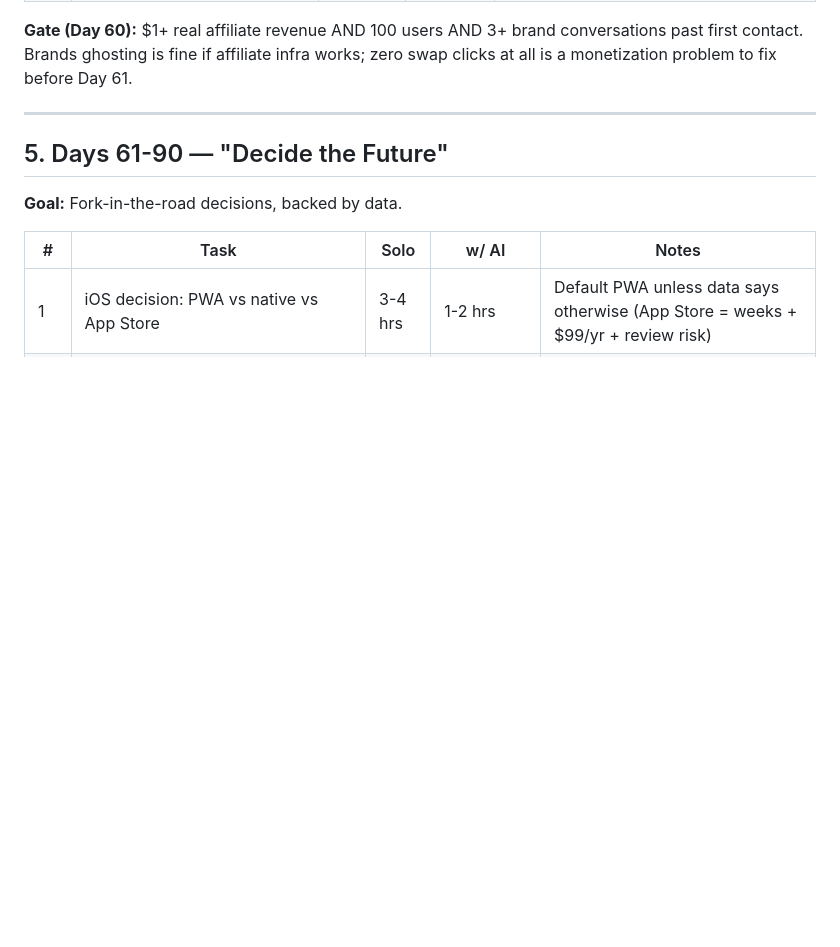
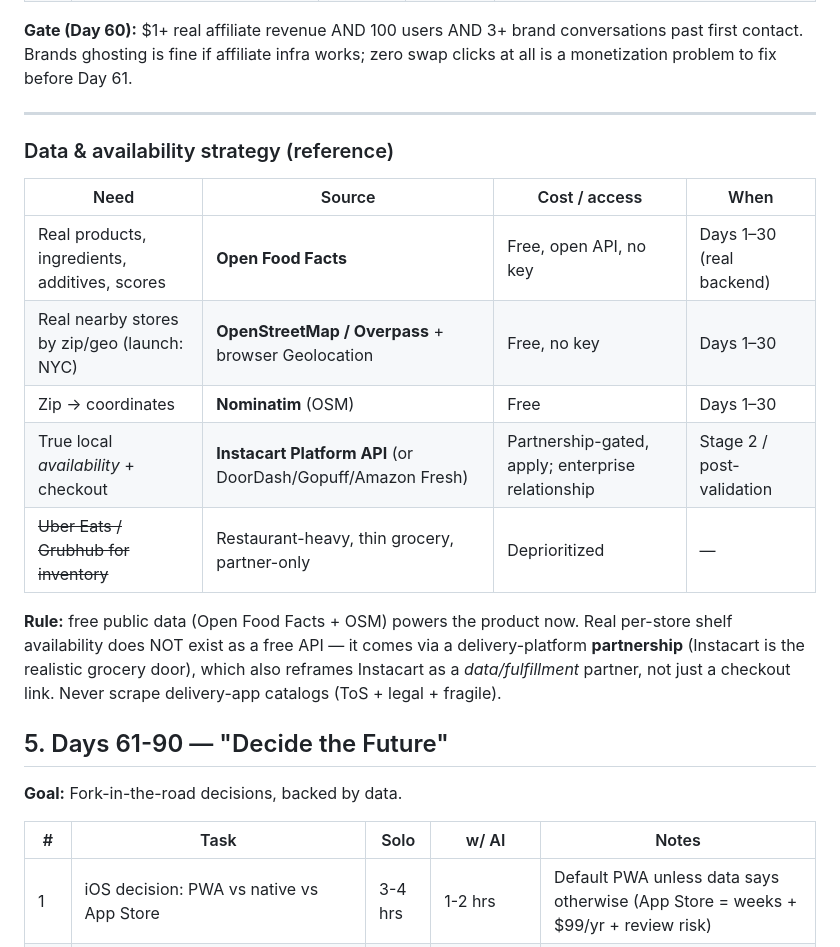
Before and after one commit to marioguardado1030/titanic, a Markdown page: guardi/docs/execution-plan.md, the part around the change. Drawn GitHub-style; blank space fills up the shorter version.

Commit message:
Add data & availability strategy: Open Food Facts + OSM free now, Instacart partnership for real inventory
Delivery apps are the only proxy for local shelf availability but have
no free open API (partnership-gated). Instacart = data/fulfillment
partner door. Uber Eats/Grubhub deprioritized (restaurant-heavy).
Never scrape. Notion updated.

Co-Authored-By: Claude Opus 4.8 <noreply@anthropic.com>
Claude-Session: https://claude.ai/code/session_01HWdu4e1NyXaMuSn8ksiY9t

```diff
--- a/guardi/docs/execution-plan.md
+++ b/guardi/docs/execution-plan.md
@@ -79,6 +79,18 @@
 **Gate (Day 60):** $1+ real affiliate revenue AND 100 users AND 3+ brand conversations past first contact. Brands ghosting is fine if affiliate infra works; zero swap clicks at all is a monetization problem to fix before Day 61.
 
 ---
+
+### Data & availability strategy (reference)
+
+| Need | Source | Cost / access | When |
+|---|---|---|---|
+| Real products, ingredients, additives, scores | **Open Food Facts** | Free, open API, no key | Days 1–30 (real backend) |
+| Real nearby stores by zip/geo (launch: NYC) | **OpenStreetMap / Overpass** + browser Geolocation | Free, no key | Days 1–30 |
+| Zip → coordinates | **Nominatim** (OSM) | Free | Days 1–30 |
+| True local *availability* + checkout | **Instacart Platform API** (or DoorDash/Gopuff/Amazon Fresh) | Partnership-gated, apply; enterprise relationship | Stage 2 / post-validation |
+| ~~Uber Eats / Grubhub for inventory~~ | Restaurant-heavy, thin grocery, partner-only | Deprioritized | — |
+
+**Rule:** free public data (Open Food Facts + OSM) powers the product now. Real per-store shelf availability does NOT exist as a free API — it comes via a delivery-platform **partnership** (Instacart is the realistic grocery door), which also reframes Instacart as a *data/fulfillment* partner, not just a checkout link. Never scrape delivery-app catalogs (ToS + legal + fragile).
 
 ## 5. Days 61-90 — "Decide the Future"
 
```
